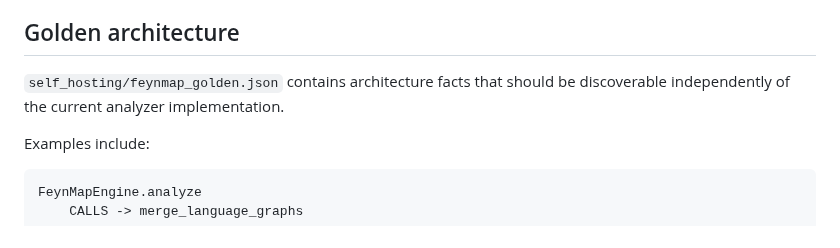
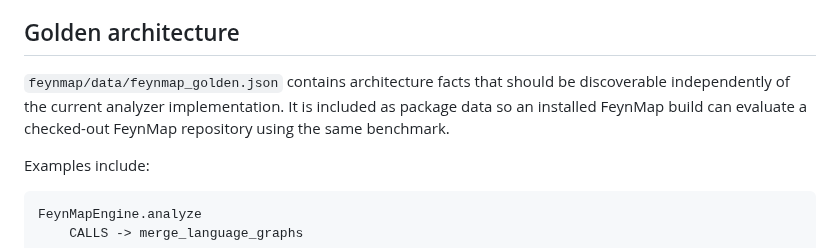
Before and after one commit to Roderick47/FeynMap, a Markdown page: docs/SELF_HOSTING.md, the part around the change. Rendered like a GitHub page.

Commit message:
Point self-hosting docs to packaged golden spec

```diff
--- a/docs/SELF_HOSTING.md
+++ b/docs/SELF_HOSTING.md
@@ -20,7 +20,7 @@ The intended version tag is `v3.0.0-alpha.1`. The repository also preserves a `b
 
 ## Golden architecture
 
-`self_hosting/feynmap_golden.json` contains architecture facts that should be discoverable independently of the current analyzer implementation.
+`feynmap/data/feynmap_golden.json` contains architecture facts that should be discoverable independently of the current analyzer implementation. It is included as package data so an installed FeynMap build can evaluate a checked-out FeynMap repository using the same benchmark.
 
 Examples include:
 
```
